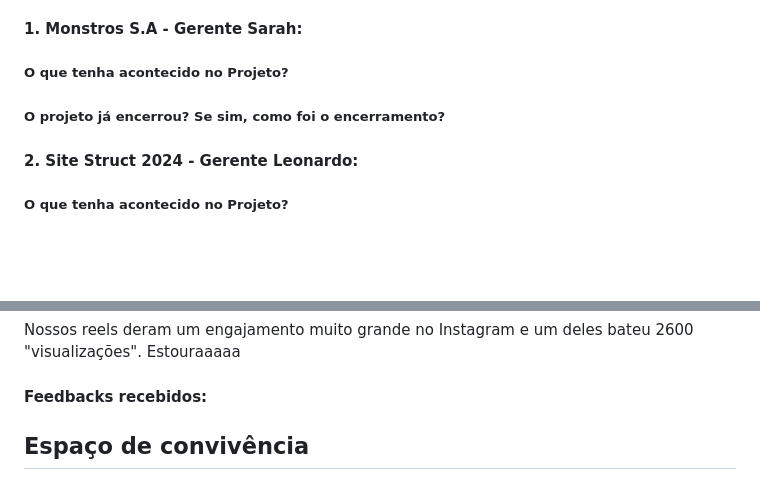
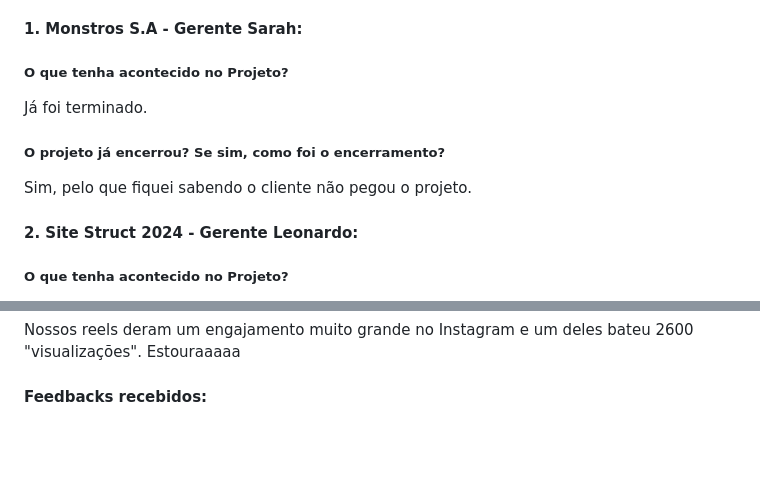
Before and after one commit to StructCE/newsletter, a Markdown page: 2024/2ª Ed.-Mar+Abr/index.md, 2 parts joined by grey strips. Rendered like a GitHub page; blank space fills up the shorter version.

Commit message:
mais alterações, respostas dos forms atualizado

```diff
--- a/2024/2ª Ed.-Mar+Abr/index.md
+++ b/2024/2ª Ed.-Mar+Abr/index.md
@@ -24,10 +24,11 @@ label: "2ª Ed. - Março - Abril"
 
 ##### O que tenha acontecido no Projeto?
 
+Já foi terminado.
 
 ##### O projeto já encerrou? Se sim, como foi o encerramento?
 
-
+Sim, pelo que fiquei sabendo o cliente não pegou o projeto.
 
 #### 2. Site Struct 2024 - Gerente Leonardo:
 
@@ -148,5 +149,3 @@ Tivemos QUATRO Gabriel(is?) inscritos no PS, sendo 2 deles Gabriel de Souza. Nã
 Nossos reels deram um engajamento muito grande no Instagram e um deles bateu 2600 "visualizações". Estouraaaaa
 
 #### Feedbacks recebidos:
-
-## Espaço de convivência
```
